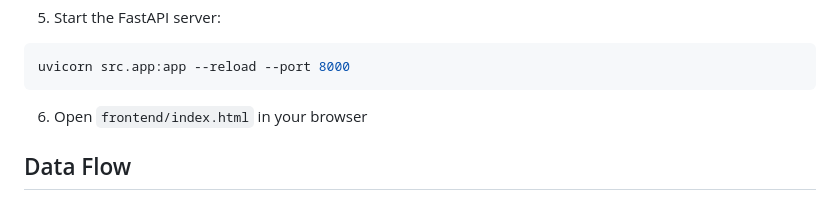
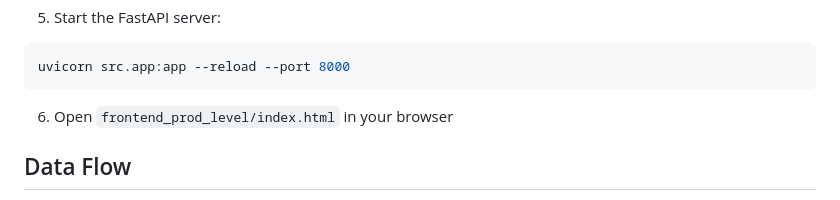
Before and after one commit to adityadeshpande03/Atmos-AI, a Markdown page: README.md, the part around the change. GitHub-like rendering.

````diff
--- a/README.md
+++ b/README.md
@@ -96,7 +96,7 @@ mongod --dbpath data/db
 uvicorn src.app:app --reload --port 8000
 ```
 
-6. Open `frontend/index.html` in your browser
+6. Open `frontend_prod_level/index.html` in your browser
 
 ## Data Flow
 
````
